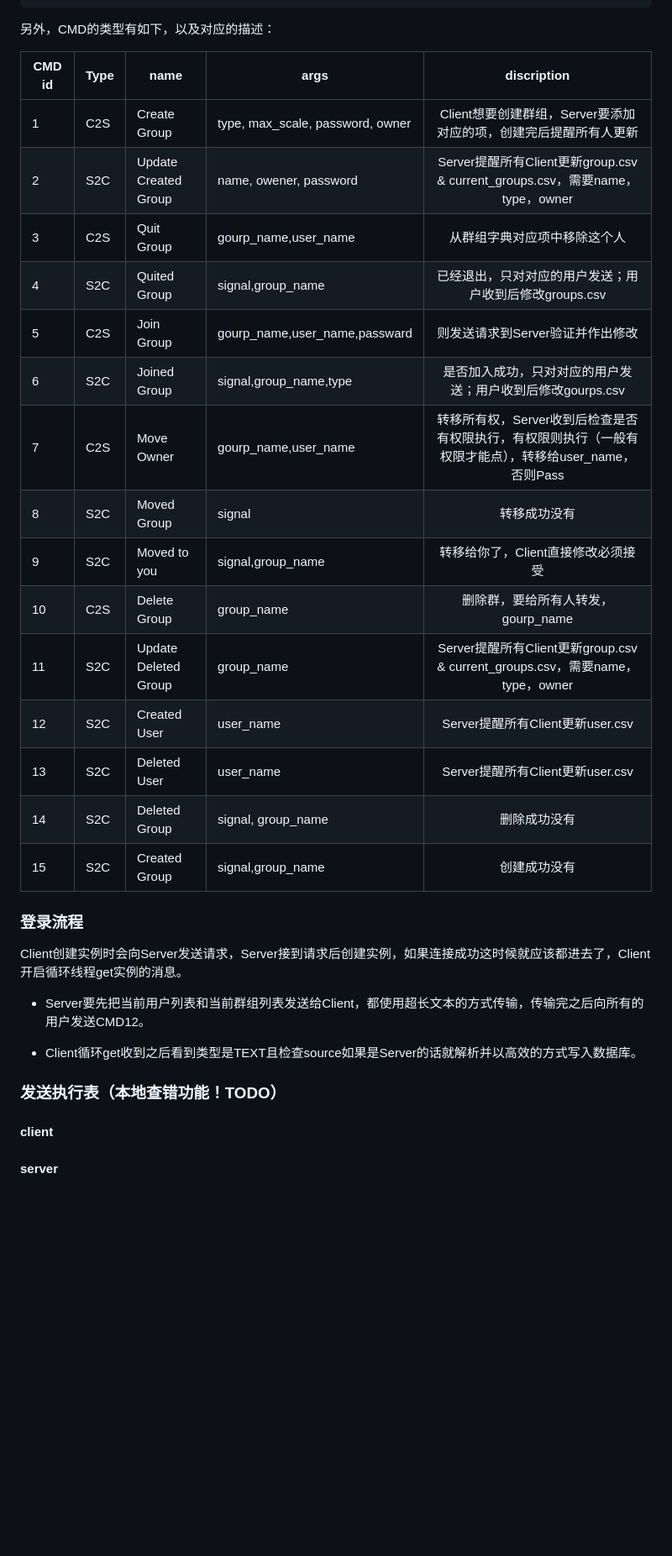
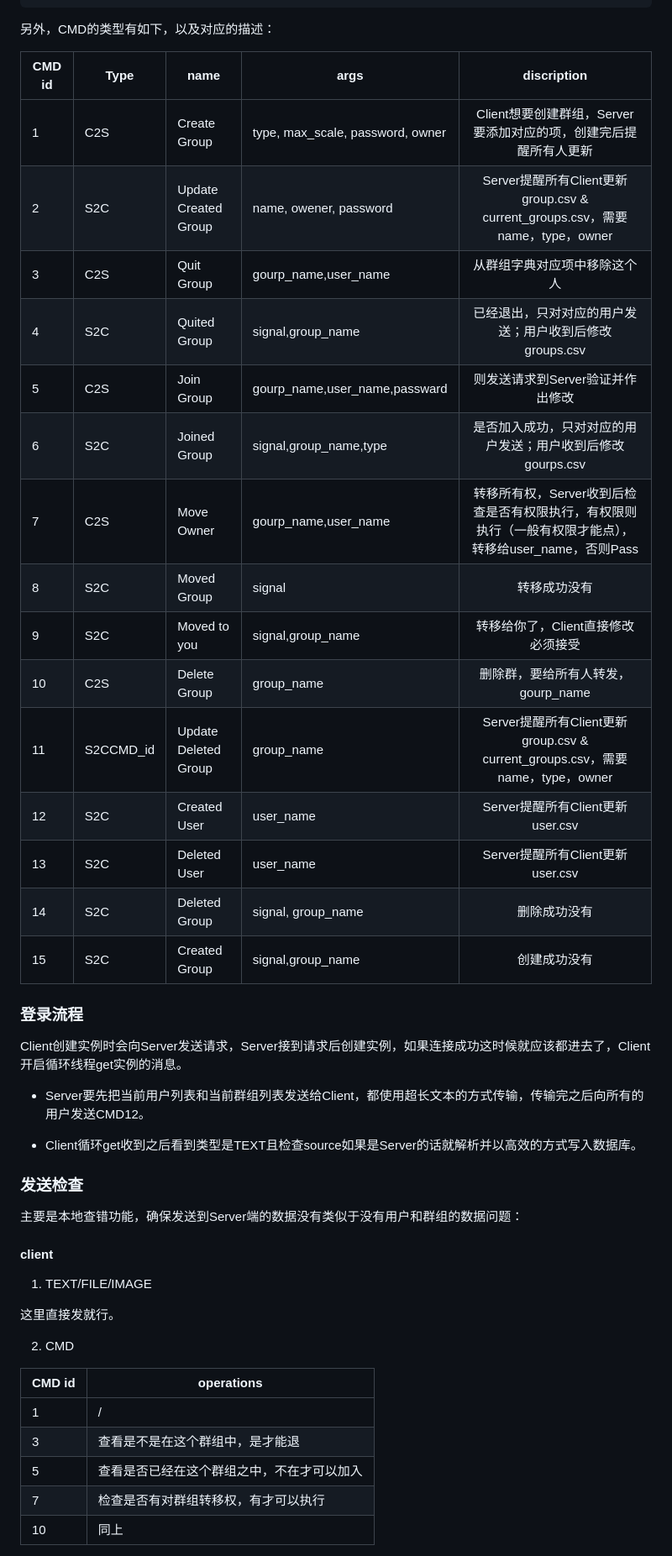
Before and after one commit to HugoPhi/ChatApp, a Markdown page: README.md, the part around one of its changes. Shown at 84% size. GitHub-like rendering; blank space fills up the shorter version.

```diff
--- a/README.md
+++ b/README.md
@@ -225,23 +225,23 @@ Users = {
 
 另外，CMD的类型有如下，以及对应的描述：
 
-| CMD id | Type | name                  | args                             |                         discription                          |
-| ------ | ---- | --------------------- | -------------------------------- | :----------------------------------------------------------: |
-| 1      | C2S  | Create Group          | type, max_scale, password, owner | Client想要创建群组，Server要添加对应的项，创建完后提醒所有人更新 |
-| 2      | S2C  | Update Created Group  | name, owener, password           | Server提醒所有Client更新group.csv & current_groups.csv，需要name，type，owner |
-| 3      | C2S  | Quit Group            | gourp_name,user_name             |                 从群组字典对应项中移除这个人                 |
-| 4      | S2C  | Quited Group          | signal,group_name                |    已经退出，只对对应的用户发送；用户收到后修改groups.csv    |
-| 5      | C2S  | Join Group            | gourp_name,user_name,passward    |               则发送请求到Server验证并作出修改               |
-| 6      | S2C  | Joined Group          | signal,group_name,type           |  是否加入成功，只对对应的用户发送；用户收到后修改gourps.csv  |
-| 7      | C2S  | Move Owner            | gourp_name,user_name             | 转移所有权，Server收到后检查是否有权限执行，有权限则执行（一般有权限才能点），转移给user_name，否则Pass |
-| 8      | S2C  | Moved Group           | signal                           |                         转移成功没有                         |
-| 9      | S2C  | Moved to you          | signal,group_name                |              转移给你了，Client直接修改必须接受              |
-| 10     | C2S  | Delete Group          | group_name                       |              删除群，要给所有人转发，gourp_name              |
-| 11     | S2C  | Update Deleted  Group | group_name                       | Server提醒所有Client更新group.csv & current_groups.csv，需要name，type，owner |
-| 12     | S2C  | Created User          | user_name                        |               Server提醒所有Client更新user.csv               |
-| 13     | S2C  | Deleted User          | user_name                        |               Server提醒所有Client更新user.csv               |
-| 14     | S2C  | Deleted Group         | signal, group_name               |                         删除成功没有                         |
-| 15     | S2C  | Created Group         | signal,group_name                |                         创建成功没有                         |
+| CMD id | Type      | name                  | args                             |                         discription                          |
+| ------ | --------- | --------------------- | -------------------------------- | :----------------------------------------------------------: |
+| 1      | C2S       | Create Group          | type, max_scale, password, owner | Client想要创建群组，Server要添加对应的项，创建完后提醒所有人更新 |
+| 2      | S2C       | Update Created Group  | name, owener, password           | Server提醒所有Client更新group.csv & current_groups.csv，需要name，type，owner |
+| 3      | C2S       | Quit Group            | gourp_name,user_name             |                 从群组字典对应项中移除这个人                 |
+| 4      | S2C       | Quited Group          | signal,group_name                |    已经退出，只对对应的用户发送；用户收到后修改groups.csv    |
+| 5      | C2S       | Join Group            | gourp_name,user_name,passward    |               则发送请求到Server验证并作出修改               |
+| 6      | S2C       | Joined Group          | signal,group_name,type           |  是否加入成功，只对对应的用户发送；用户收到后修改gourps.csv  |
+| 7      | C2S       | Move Owner            | gourp_name,user_name             | 转移所有权，Server收到后检查是否有权限执行，有权限则执行（一般有权限才能点），转移给user_name，否则Pass |
+| 8      | S2C       | Moved Group           | signal                           |                         转移成功没有                         |
+| 9      | S2C       | Moved to you          | signal,group_name                |              转移给你了，Client直接修改必须接受              |
+| 10     | C2S       | Delete Group          | group_name                       |              删除群，要给所有人转发，gourp_name              |
+| 11     | S2CCMD_id | Update Deleted  Group | group_name                       | Server提醒所有Client更新group.csv & current_groups.csv，需要name，type，owner |
+| 12     | S2C       | Created User          | user_name                        |               Server提醒所有Client更新user.csv               |
+| 13     | S2C       | Deleted User          | user_name                        |               Server提醒所有Client更新user.csv               |
+| 14     | S2C       | Deleted Group         | signal, group_name               |                         删除成功没有                         |
+| 15     | S2C       | Created Group         | signal,group_name                |                         创建成功没有                         |
 
 
 
@@ -253,13 +253,25 @@ Client创建实例时会向Server发送请求，Server接到请求后创建实
 
 - Client循环get收到之后看到类型是TEXT且检查source如果是Server的话就解析并以高效的方式写入数据库。
 
-### 发送执行表（本地查错功能！TODO）
+### 发送检查
+
+主要是本地查错功能，确保发送到Server端的数据没有类似于没有用户和群组的数据问题：
 
 #### client
 
+1. TEXT/FILE/IMAGE
 
+这里直接发就行。
 
-#### server
+2. CMD
+
+| CMD id | operations                                 |
+| ------ | ------------------------------------------ |
+| 1      | /                                          |
+| 3      | 查看是不是在这个群组中，是才能退           |
+| 5      | 查看是否已经在这个群组之中，不在才可以加入 |
+| 7      | 检查是否有对群组转移权，有才可以执行       |
+| 10     | 同上                                       |
 
 
 
```
Also changed, not shown: other parts of README.md (+4 -4 lines).
